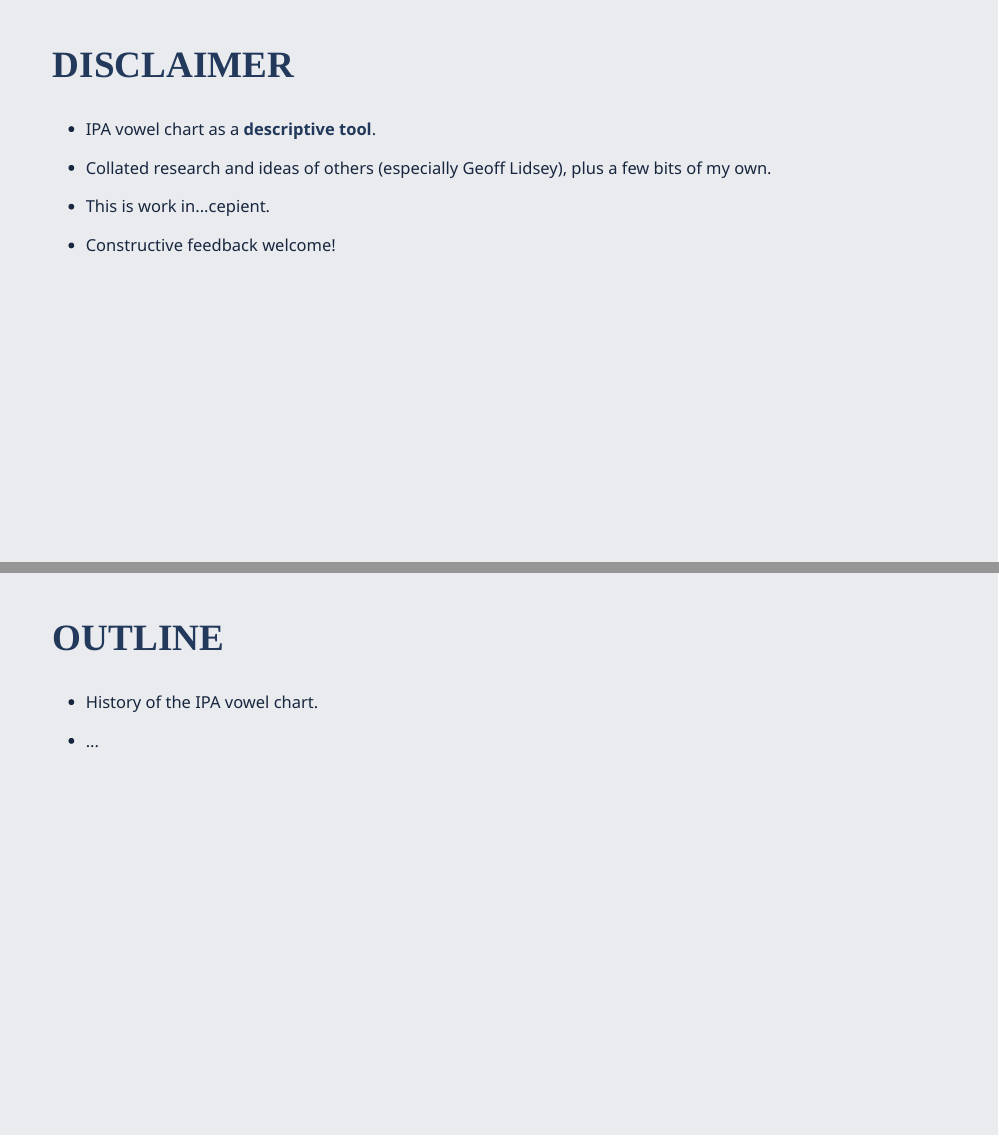
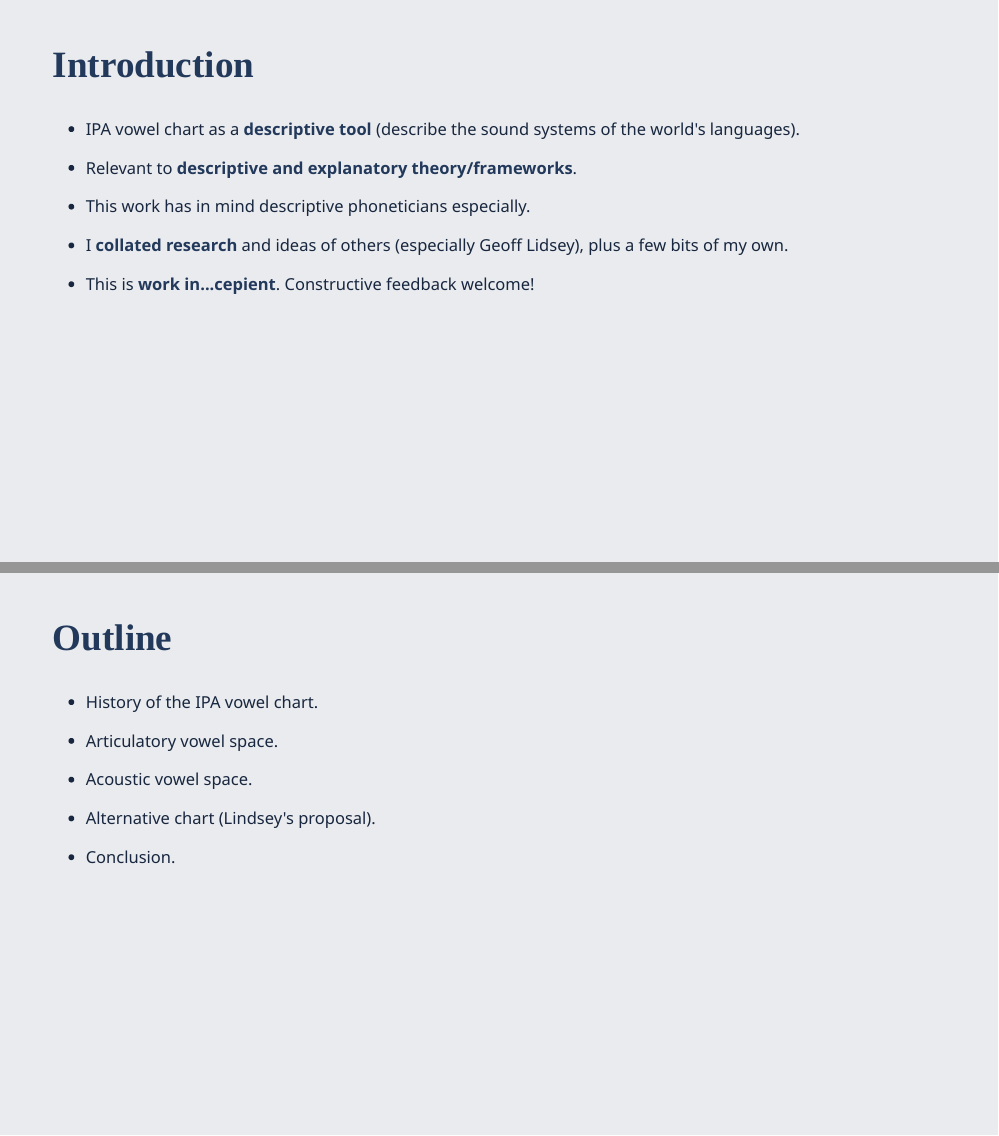
Before and after one commit to stefanocoretta/2023-ipavows, an R Markdown document (index.Rmd): pages 2 and 3 of 28, joined at a grey line. The pictures show the slides in the output file index.html that the author committed with the source; the slides are laid out offline by our stand-in for remark.js, each with all of its steps uncovered, in fonts that may differ from those the slides ask for, and without slide numbers, shadows or browser add-ons; a font, style sheet, LaTeX package, included part or bibliography that could not be used is replaced or left out.

Commit message:
♻️ - update slides

````diff
--- a/index.Rmd
+++ b/index.Rmd
@@ -44,23 +44,31 @@ style_mono_light(outfile = "xaringan-themer.css")
 ```
 
 
-## DISCLAIMER
+## Introduction
 
-- IPA vowel chart as a **descriptive tool**.
+- IPA vowel chart as a **descriptive tool** (describe the sound systems of the world's languages).
 
-- Collated research and ideas of others (especially Geoff Lidsey), plus a few bits of my own.
+- Relevant to **descriptive and explanatory theory/frameworks**.
 
-- This is work in...cepient.
+- This work has in mind descriptive phoneticians especially.
 
-- Constructive feedback welcome!
+- I **collated research** and ideas of others (especially Geoff Lidsey), plus a few bits of my own.
+
+- This is **work in...cepient**. Constructive feedback welcome!
 
 ---
 
-## OUTLINE
+## Outline
 
 - History of the IPA vowel chart.
 
-- ...
+- Articulatory vowel space.
+
+- Acoustic vowel space.
+
+- Alternative chart (Lindsey's proposal).
+
+- Conclusion.
 
 ---
 
````
Also changed, not shown: index.html.
